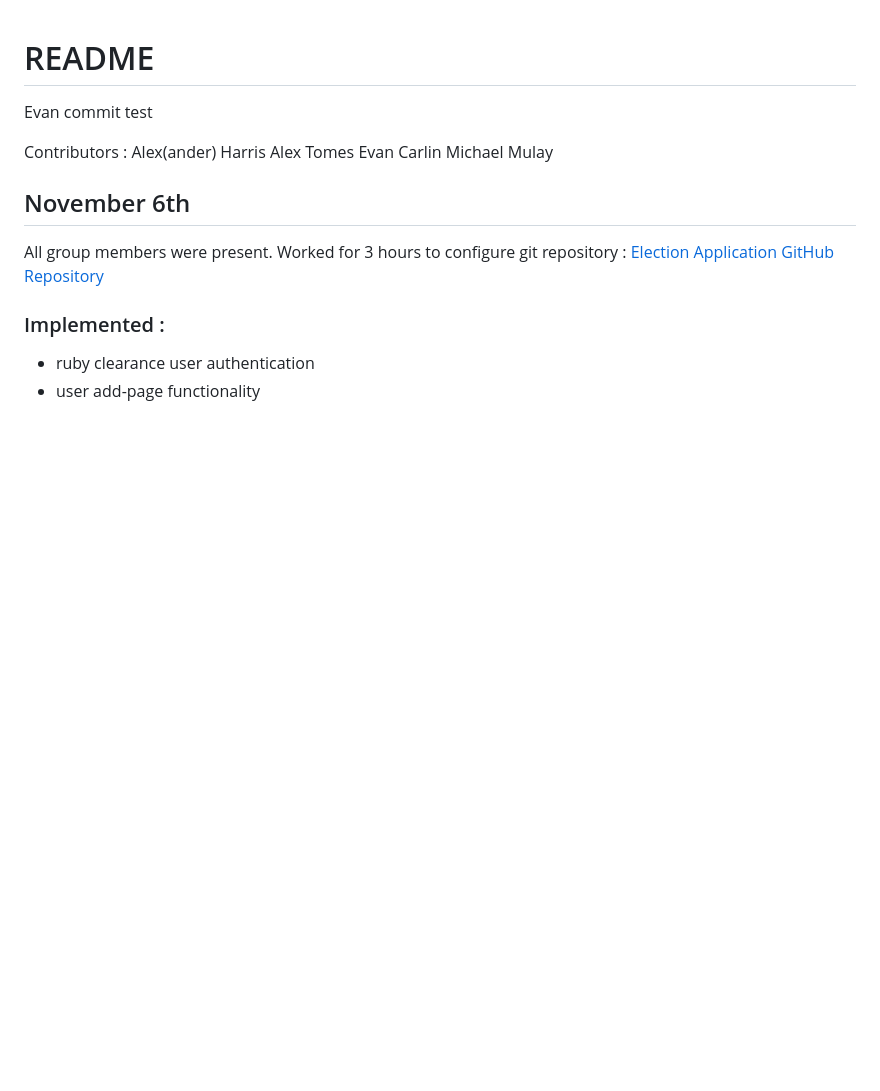
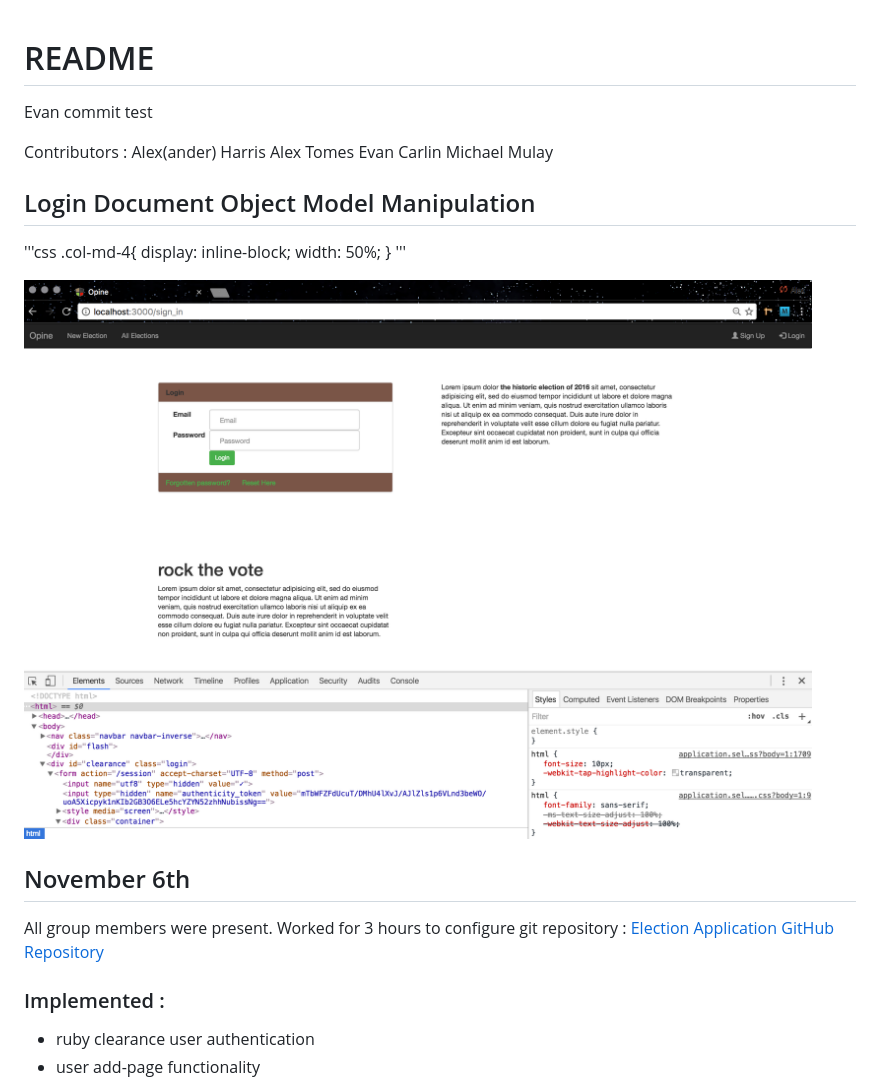
Before and after one commit to electionapp/electionapp, a Markdown page: README.md, the part around the change. Rendered like a GitHub page; pictures changed too: README_images/session_DOM.png (added); blank space fills up the shorter version.

Commit message:
readme, images, spacing

```diff
--- a/README.md
+++ b/README.md
@@ -8,6 +8,16 @@ Alex Tomes
 Evan Carlin
 Michael Mulay
 
+## Login Document Object Model Manipulation
+
+'''css
+.col-md-4{
+  display: inline-block;
+  width: 50%;
+}
+'''
+
+![alt text](README_images/session_DOM.png)
 
 ## November 6th
 All group members were present. Worked for 3 hours to configure git repository :
```
